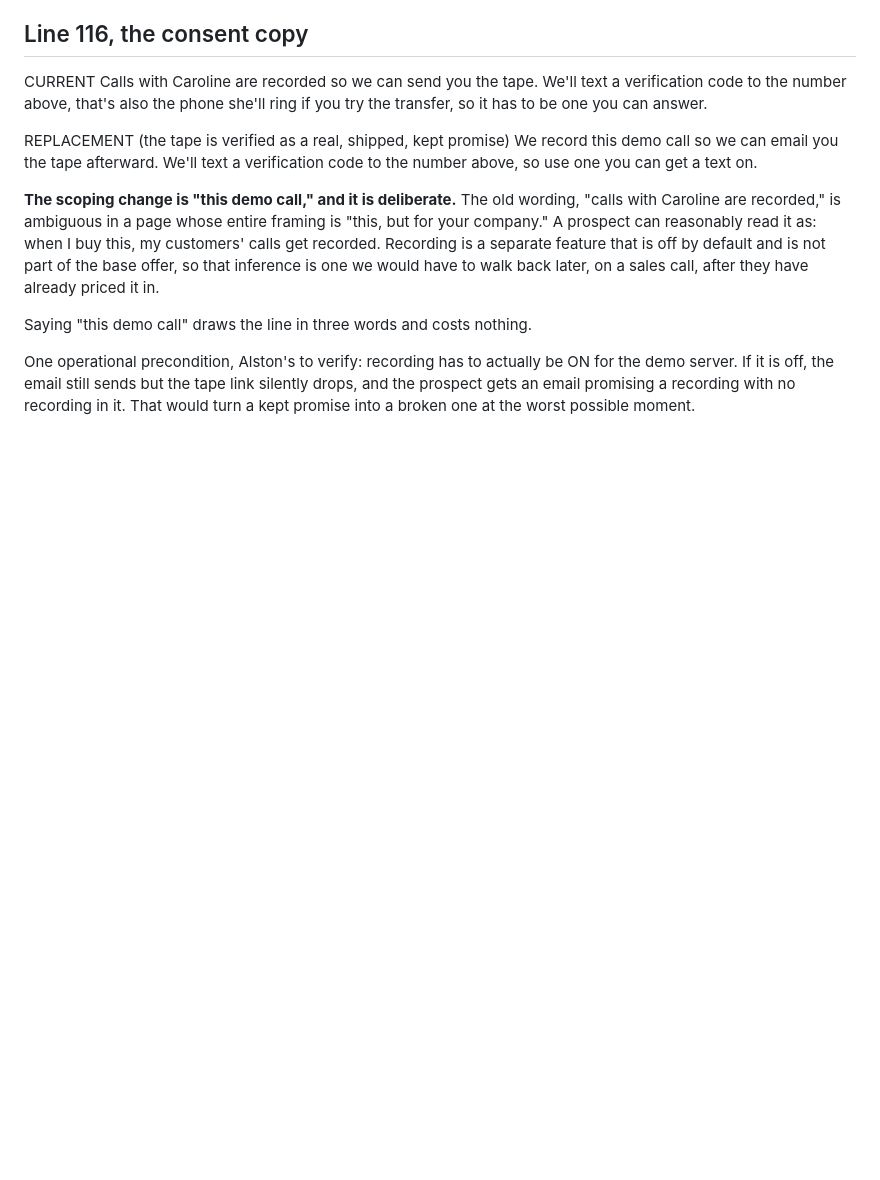
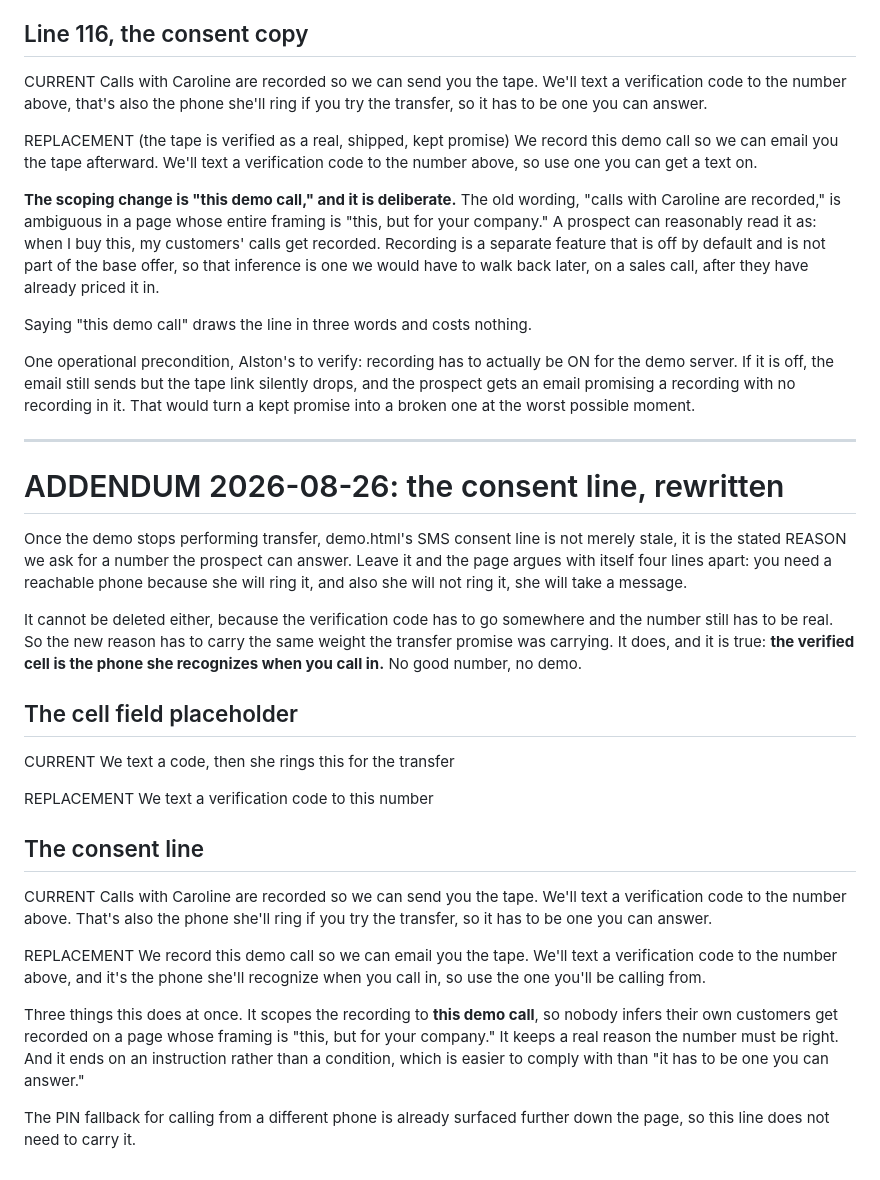
Before and after one commit to rlgodbold/jenny-webinar, a Markdown page: docs/demo-copy-transfer-fix.md, the part around the change. Rendered like a GitHub page; blank space fills up the shorter version.

Commit message:
docs: rewrite the demo consent line now that transfer is out

```diff
--- a/docs/demo-copy-transfer-fix.md
+++ b/docs/demo-copy-transfer-fix.md
@@ -65,3 +65,46 @@ One operational precondition, Alston's to verify: recording has to actually be O
 for the demo server. If it is off, the email still sends but the tape link silently
 drops, and the prospect gets an email promising a recording with no recording in it.
 That would turn a kept promise into a broken one at the worst possible moment.
+
+---
+
+# ADDENDUM 2026-08-26: the consent line, rewritten
+
+Once the demo stops performing transfer, demo.html's SMS consent line is not merely
+stale, it is the stated REASON we ask for a number the prospect can answer. Leave it
+and the page argues with itself four lines apart: you need a reachable phone because
+she will ring it, and also she will not ring it, she will take a message.
+
+It cannot be deleted either, because the verification code has to go somewhere and
+the number still has to be real. So the new reason has to carry the same weight the
+transfer promise was carrying. It does, and it is true: **the verified cell is the
+phone she recognizes when you call in.** No good number, no demo.
+
+## The cell field placeholder
+
+CURRENT
+    We text a code, then she rings this for the transfer
+
+REPLACEMENT
+    We text a verification code to this number
+
+## The consent line
+
+CURRENT
+    Calls with Caroline are recorded so we can send you the tape. We'll text a
+    verification code to the number above. That's also the phone she'll ring if you
+    try the transfer, so it has to be one you can answer.
+
+REPLACEMENT
+    We record this demo call so we can email you the tape. We'll text a verification
+    code to the number above, and it's the phone she'll recognize when you call in,
+    so use the one you'll be calling from.
+
+Three things this does at once. It scopes the recording to **this demo call**, so
+nobody infers their own customers get recorded on a page whose framing is "this, but
+for your company." It keeps a real reason the number must be right. And it ends on an
+instruction rather than a condition, which is easier to comply with than "it has to be
+one you can answer."
+
+The PIN fallback for calling from a different phone is already surfaced further down
+the page, so this line does not need to carry it.
```
